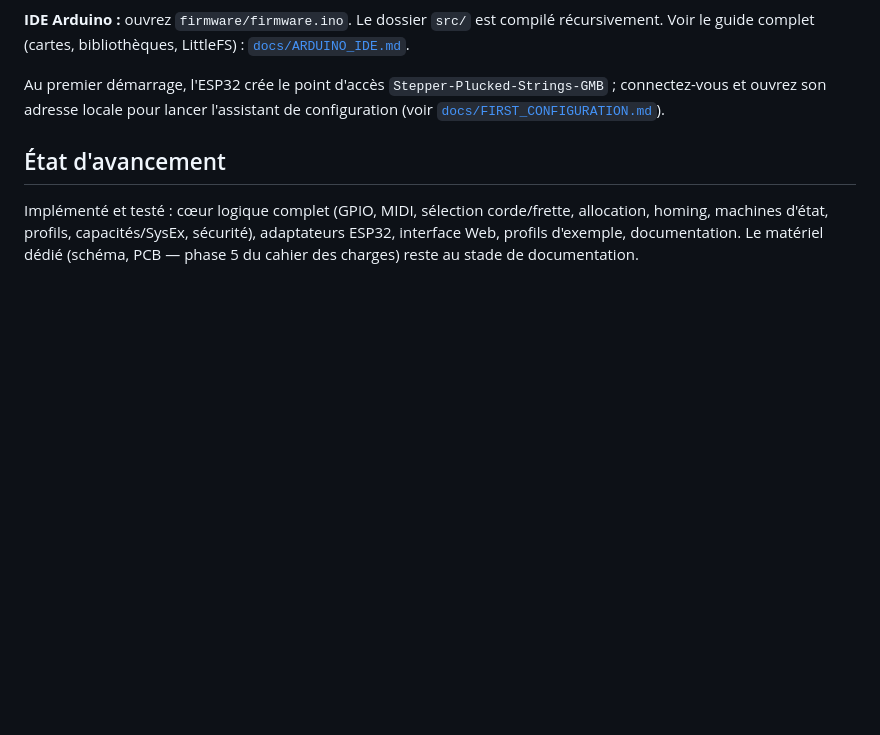
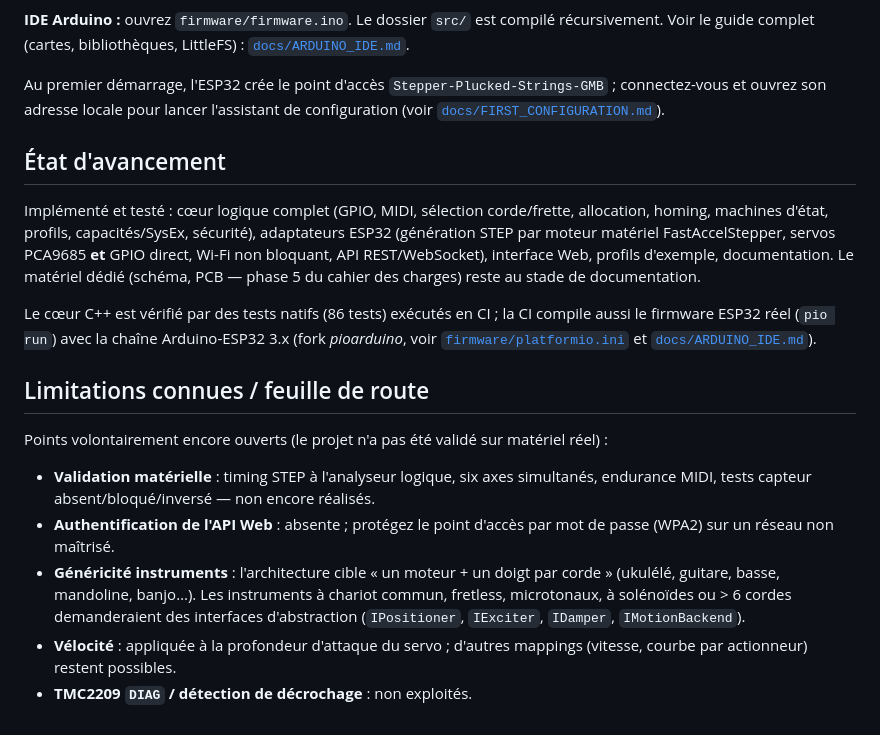
Before and after one commit to glloq/Stepper-Plucked-Strings-GMB, a Markdown page: README.md, the part around the change. Drawn GitHub-style; blank space fills up the shorter version.

```diff
--- a/README.md
+++ b/README.md
@@ -99,6 +99,31 @@ pour lancer l'assistant de configuration
 
 Implémenté et testé : cœur logique complet (GPIO, MIDI, sélection corde/frette,
 allocation, homing, machines d'état, profils, capacités/SysEx, sécurité),
-adaptateurs ESP32, interface Web, profils d'exemple, documentation. Le matériel
-dédié (schéma, PCB — phase 5 du cahier des charges) reste au stade de
-documentation.
+adaptateurs ESP32 (génération STEP par moteur matériel FastAccelStepper, servos
+PCA9685 **et** GPIO direct, Wi-Fi non bloquant, API REST/WebSocket), interface
+Web, profils d'exemple, documentation. Le matériel dédié (schéma, PCB — phase 5
+du cahier des charges) reste au stade de documentation.
+
+Le cœur C++ est vérifié par des tests natifs (86 tests) exécutés en CI ; la CI
+compile aussi le firmware ESP32 réel (`pio run`) avec la chaîne Arduino-ESP32
+3.x (fork *pioarduino*, voir [`firmware/platformio.ini`](firmware/platformio.ini)
+et [`docs/ARDUINO_IDE.md`](docs/ARDUINO_IDE.md)).
+
+## Limitations connues / feuille de route
+
+Points volontairement encore ouverts (le projet n'a pas été validé sur matériel
+réel) :
+
+* **Validation matérielle** : timing STEP à l'analyseur logique, six axes
+  simultanés, endurance MIDI, tests capteur absent/bloqué/inversé — non encore
+  réalisés.
+* **Authentification de l'API Web** : absente ; protégez le point d'accès par
+  mot de passe (WPA2) sur un réseau non maîtrisé.
+* **Généricité instruments** : l'architecture cible « un moteur + un doigt par
+  corde » (ukulélé, guitare, basse, mandoline, banjo…). Les instruments à
+  chariot commun, fretless, microtonaux, à solénoïdes ou > 6 cordes
+  demanderaient des interfaces d'abstraction (`IPositioner`, `IExciter`,
+  `IDamper`, `IMotionBackend`).
+* **Vélocité** : appliquée à la profondeur d'attaque du servo ; d'autres
+  mappings (vitesse, courbe par actionneur) restent possibles.
+* **TMC2209 `DIAG` / détection de décrochage** : non exploités.
```
Also changed, not shown: docs/ARCHITECTURE.md (+11 -6 lines), docs/SAFETY.md (+20 -0 lines).
